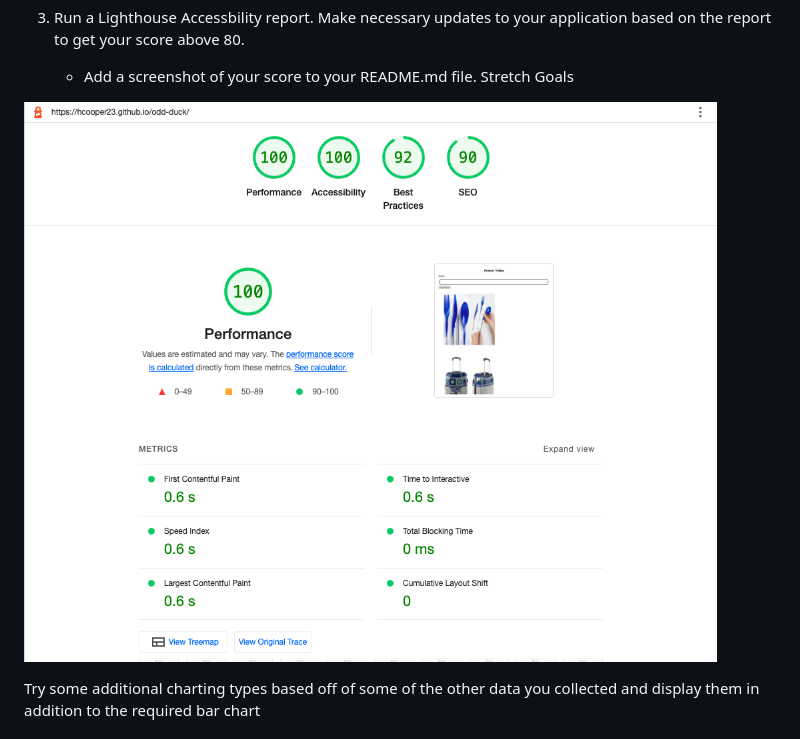
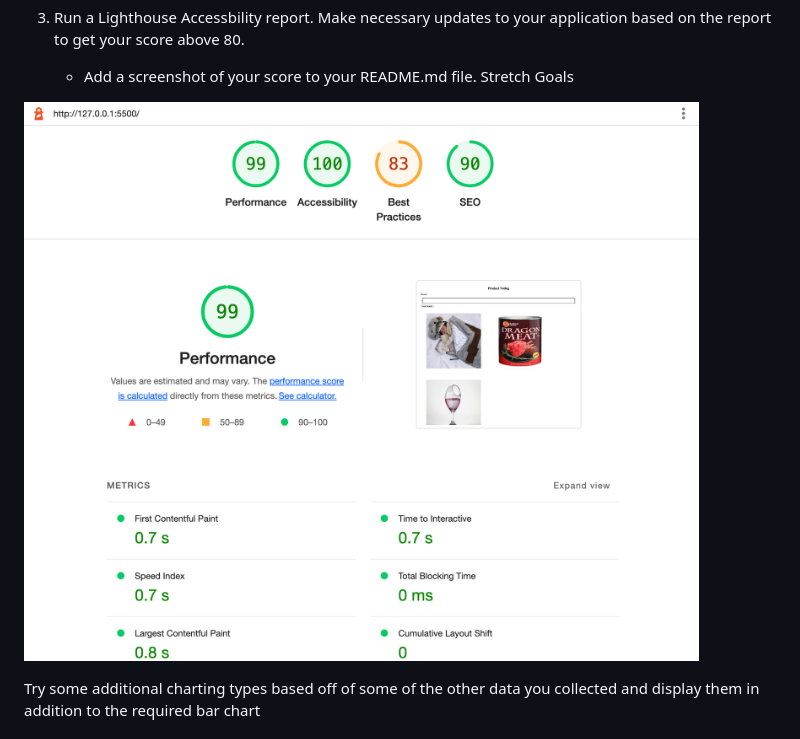
Before and after one commit to Hcooper23/odd-duck, a Markdown page: README.md, the part around the change. GitHub-like rendering; pictures changed too: Screenshot 2023-03-21 at 10.20.29 PM.png (deleted), Screenshot 2023-03-22 at 9.41.17 PM.png (added).

Commit message:
Light house Report 13

```diff
--- a/README.md
+++ b/README.md
@@ -36,7 +36,7 @@ Store the products array into local storage as a formatted JSON string
     - Add a screenshot of your score to your README.md file.
 Stretch Goals
 
-![Lighthouse Accessbility](./Screenshot%202023-03-21%20at%2010.20.29%20PM.png)
+![Lighthouse Accessbility](./Screenshot%202023-03-22%20at%209.41.17%20PM.png)
 
 Try some additional charting types based off of some of the other data you collected and display them in addition to the required bar chart
 # Resources
```
Also changed, not shown: 1 other file.
